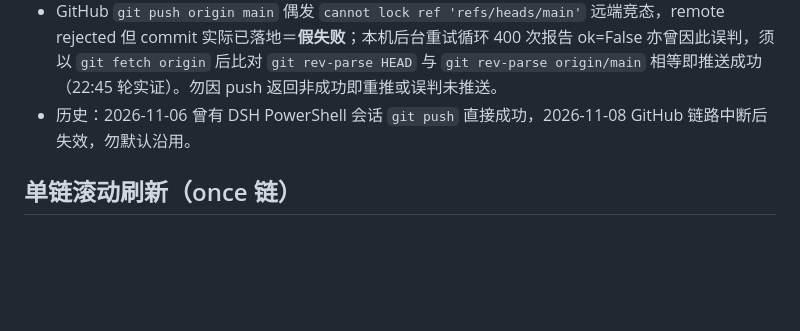
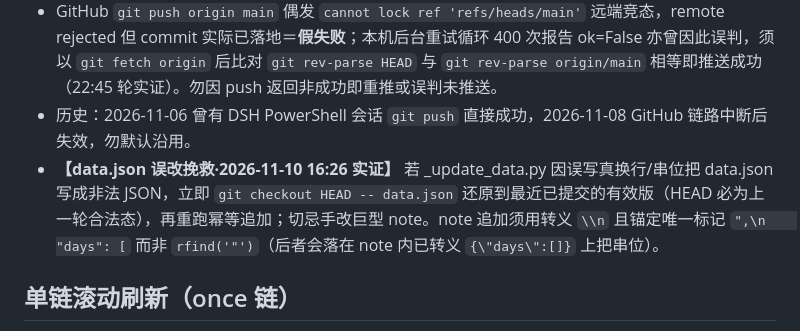
Before and after one commit to pengzishang/pingpong-schedule, a Markdown page: .workbuddy/memory/MEMORY.md, the part around the change. Rendered like a GitHub page; blank space fills up the shorter version.

```diff
--- a/.workbuddy/memory/MEMORY.md
+++ b/.workbuddy/memory/MEMORY.md
@@ -22,6 +22,7 @@
 - 本机↔GitHub 推送间歇性 TLS 握手 EOF 阻断（error:0A000126 unexpected eof）；任何 git push 前 fetch/rebase 失败时应改用代理 http://127.0.0.1:7897 或持续后台重试直至成功，勿误判推送成功（远端未落则网页 updatedAt 不刷新）。
 - GitHub `git push origin main` 偶发 `cannot lock ref 'refs/heads/main'` 远端竞态，remote rejected 但 commit 实际已落地＝**假失败**；本机后台重试循环 400 次报告 ok=False 亦曾因此误判，须以 `git fetch origin` 后比对 `git rev-parse HEAD` 与 `git rev-parse origin/main` 相等即推送成功（22:45 轮实证）。勿因 push 返回非成功即重推或误判未推送。
 - 历史：2026-11-06 曾有 DSH PowerShell 会话 `git push` 直接成功，2026-11-08 GitHub 链路中断后失效，勿默认沿用。
+- **【data.json 误改挽救·2026-11-10 16:26 实证】** 若 _update_data.py 因误写真换行/串位把 data.json 写成非法 JSON，立即 `git checkout HEAD -- data.json` 还原到最近已提交的有效版（HEAD 必为上一轮合法态），再重跑幂等追加；切忌手改巨型 note。note 追加须用转义 `\\n` 且锚定唯一标记 `",\n    "days": [` 而非 `rfind('"')`（后者会落在 note 内已转义 `{\"days\":[]}` 上把串位）。
 
 ## 单链滚动刷新（once 链）
 - 全局仅 1 个 name 含「刷新」的 **once**（recurring 主任务名也含「刷新」，不算）。命名 `刷新链-[YYYYMMDD]-[HHMM]`，`cwds`=`C:/Users/pengz/Documents/GitHub/pingpong-schedule`，**不传 rrule**，带 `modelId=hy3`。
```
Also changed, not shown: .workbuddy/memory/2026-11-10.md (added, +20 -0 lines), 每日乒乓球赛事早报/2026-11-10.md (+12 -0 lines).
